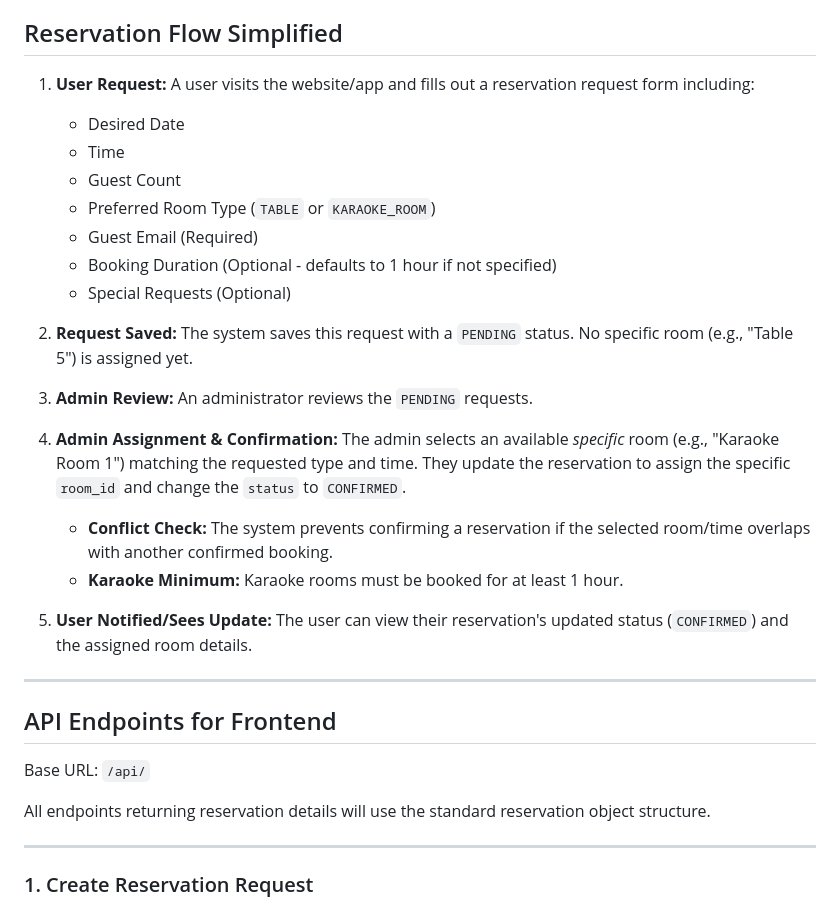
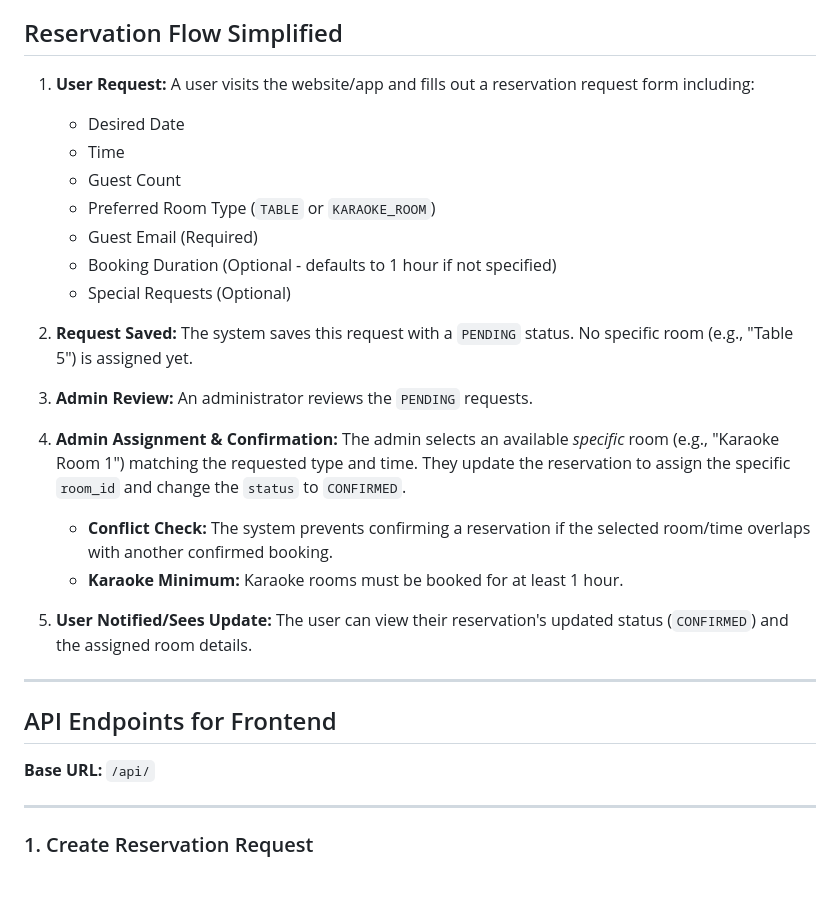
Before and after one commit to vinnyy-ph/StopShotWEBAPP, a Markdown page: backend/reservations/README.md, the part around one of its changes. GitHub-like rendering; blank space fills up the shorter version.

```diff
--- a/backend/reservations/README.md
+++ b/backend/reservations/README.md
@@ -5,7 +5,7 @@ This document provides an overview of the reservation system's API, intended for
 ## Reservation Flow Simplified
 
 1.  **User Request:**
-A user visits the website/app and fills out a reservation request form including:
+    A user visits the website/app and fills out a reservation request form including:
     *   Desired Date
     *   Time
     *   Guest Count
@@ -15,26 +15,24 @@ A user visits the website/app and fills out a reservation request form including
     *   Special Requests (Optional)
 
 2.  **Request Saved:**
-The system saves this request with a `PENDING` status. No specific room (e.g., "Table 5") is assigned yet.
+    The system saves this request with a `PENDING` status. No specific room (e.g., "Table 5") is assigned yet.
 
 3.  **Admin Review:**
-An administrator reviews the `PENDING` requests.
+    An administrator reviews the `PENDING` requests.
 
 4.  **Admin Assignment & Confirmation:**
-The admin selects an available *specific* room (e.g., "Karaoke Room 1") matching the requested type and time. They update the reservation to assign the specific `room_id` and change the `status` to `CONFIRMED`.
+    The admin selects an available *specific* room (e.g., "Karaoke Room 1") matching the requested type and time. They update the reservation to assign the specific `room_id` and change the `status` to `CONFIRMED`.
     *   **Conflict Check:** The system prevents confirming a reservation if the selected room/time overlaps with another confirmed booking.
     *   **Karaoke Minimum:** Karaoke rooms must be booked for at least 1 hour.
 
 5.  **User Notified/Sees Update:**
-The user can view their reservation's updated status (`CONFIRMED`) and the assigned room details.
+    The user can view their reservation's updated status (`CONFIRMED`) and the assigned room details.
 
 ---
 
 ## API Endpoints for Frontend
 
-Base URL: `/api/`
-
-All endpoints returning reservation details will use the standard reservation object structure.
+**Base URL:** `/api/`
 
 ---
 
```
Also changed, not shown: other parts of backend/reservations/README.md (+37 -29 lines).
